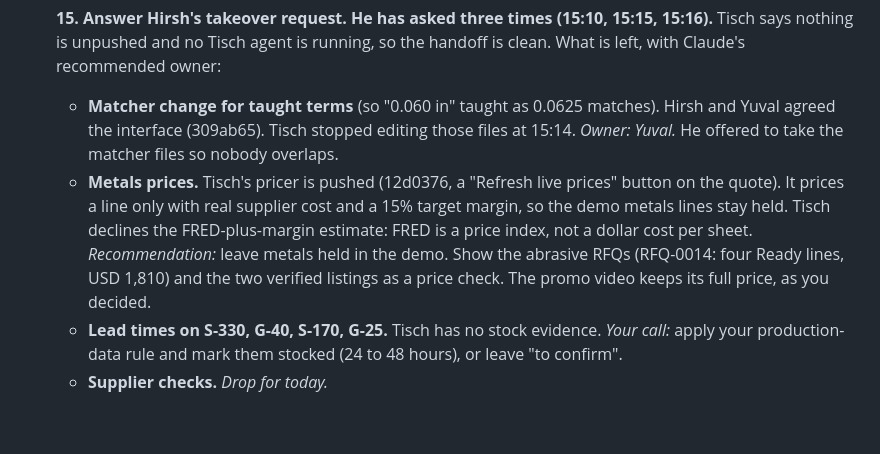
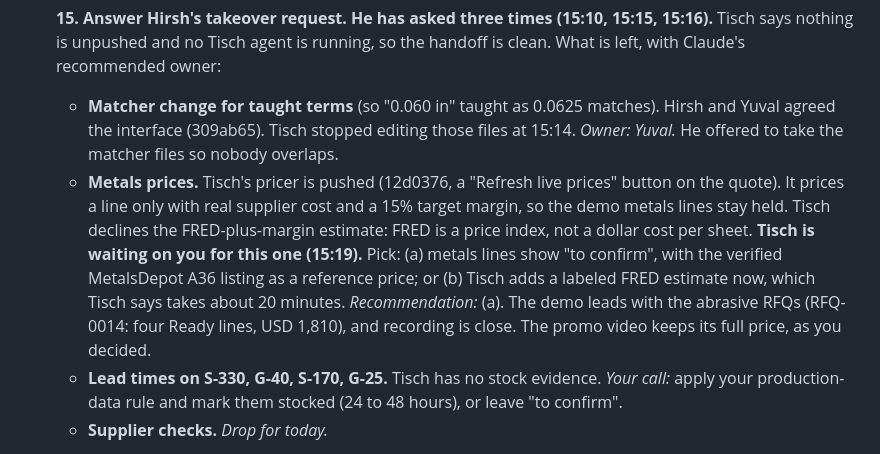
Before and after one commit to kenxle/columbia-startup-lab-get-hired-hack, a Markdown page: docs/product/KEN_DESK.md, the part around the change. GitHub-like rendering; blank space fills up the shorter version.

Commit message:
Ken's Desk: Tisch's metals pricing choice

```diff
--- a/docs/product/KEN_DESK.md
+++ b/docs/product/KEN_DESK.md
@@ -10,7 +10,7 @@ Each item says who is waiting and what Claude recommends.
 
 - [ ] **15. Answer Hirsh's takeover request. He has asked three times (15:10, 15:15, 15:16).** Tisch says nothing is unpushed and no Tisch agent is running, so the handoff is clean. What is left, with Claude's recommended owner:
   - **Matcher change for taught terms** (so "0.060 in" taught as 0.0625 matches). Hirsh and Yuval agreed the interface (309ab65). Tisch stopped editing those files at 15:14. *Owner: Yuval.* He offered to take the matcher files so nobody overlaps.
-  - **Metals prices.** Tisch's pricer is pushed (12d0376, a "Refresh live prices" button on the quote). It prices a line only with real supplier cost and a 15% target margin, so the demo metals lines stay held. Tisch declines the FRED-plus-margin estimate: FRED is a price index, not a dollar cost per sheet. *Recommendation:* leave metals held in the demo. Show the abrasive RFQs (RFQ-0014: four Ready lines, USD 1,810) and the two verified listings as a price check. The promo video keeps its full price, as you decided.
+  - **Metals prices.** Tisch's pricer is pushed (12d0376, a "Refresh live prices" button on the quote). It prices a line only with real supplier cost and a 15% target margin, so the demo metals lines stay held. Tisch declines the FRED-plus-margin estimate: FRED is a price index, not a dollar cost per sheet. **Tisch is waiting on you for this one (15:19).** Pick: (a) metals lines show "to confirm", with the verified MetalsDepot A36 listing as a reference price; or (b) Tisch adds a labeled FRED estimate now, which Tisch says takes about 20 minutes. *Recommendation:* (a). The demo leads with the abrasive RFQs (RFQ-0014: four Ready lines, USD 1,810), and recording is close. The promo video keeps its full price, as you decided.
   - **Lead times on S-330, G-40, S-170, G-25.** Tisch has no stock evidence. *Your call:* apply your production-data rule and mark them stocked (24 to 48 hours), or leave "to confirm".
   - **Supplier checks.** *Drop for today.*
 
```
